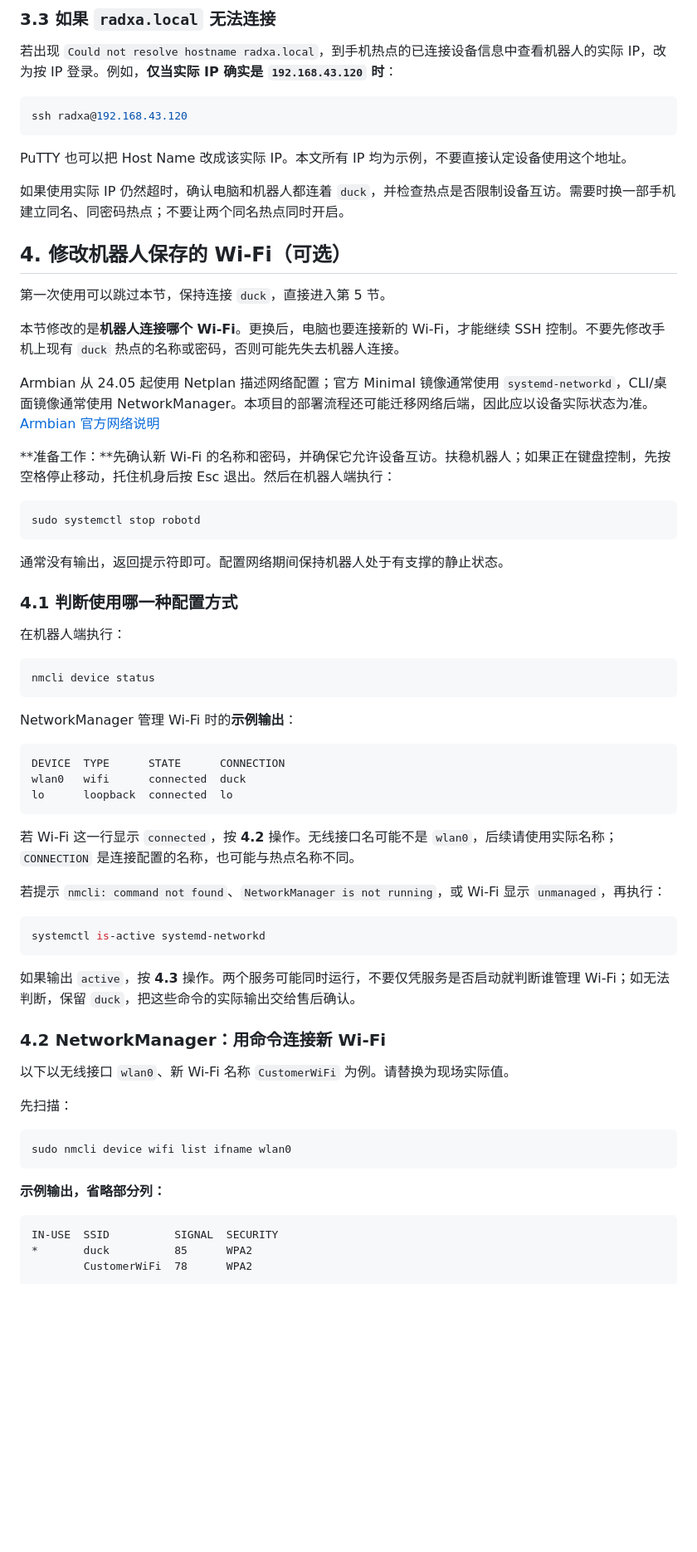
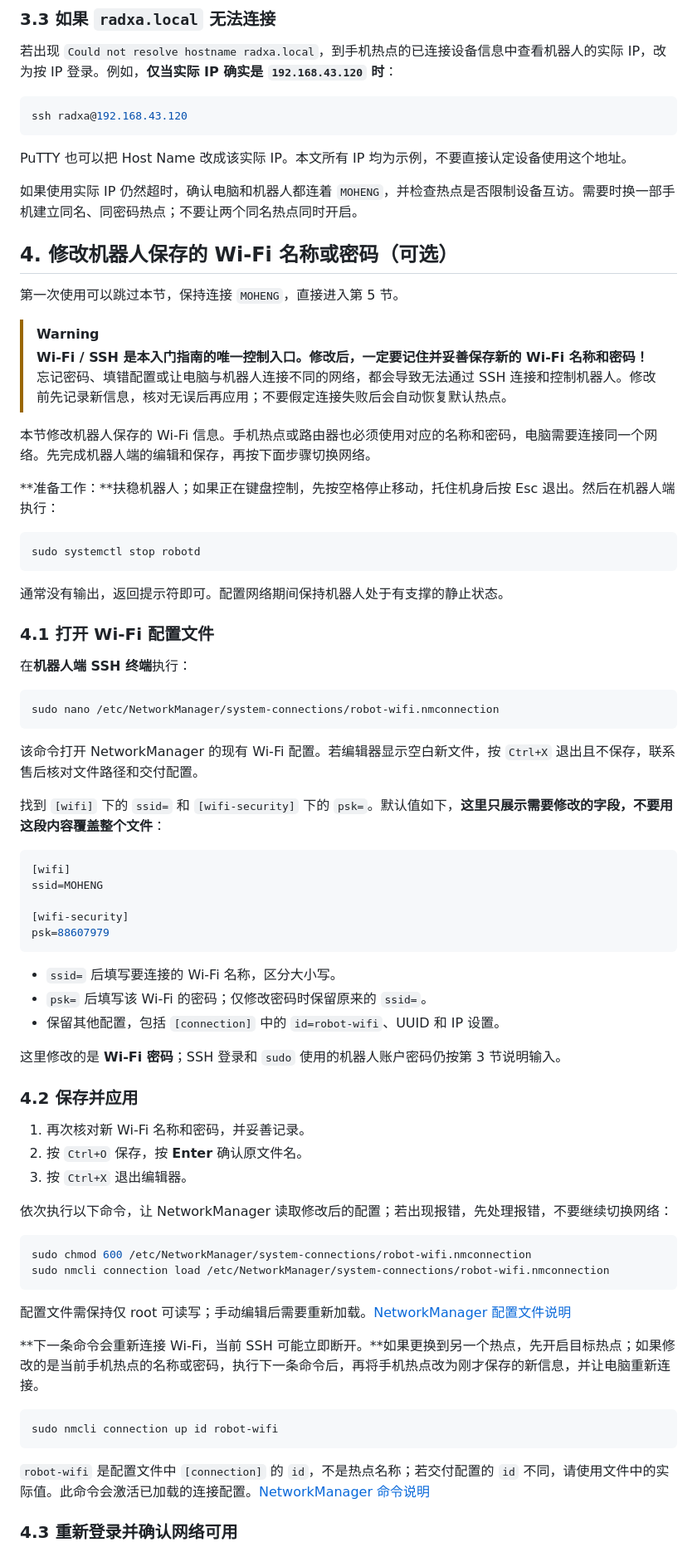
Before and after one commit to MHDuck/microduck, a Markdown page: Microduck入门指南.md, the part around one of its changes. Shown at 83% size. GitHub-like rendering; blank space fills up the shorter version.

Commit message:
docs: update default Wi-Fi and network editing instructions

````diff
--- a/Microduck入门指南.md
+++ b/Microduck入门指南.md
@@ -97,17 +97,19 @@ ssh radxa@192.168.43.120
 
 PuTTY 也可以把 Host Name 改成该实际 IP。本文所有 IP 均为示例，不要直接认定设备使用这个地址。
 
-如果使用实际 IP 仍然超时，确认电脑和机器人都连着 `duck`，并检查热点是否限制设备互访。需要时换一部手机建立同名、同密码热点；不要让两个同名热点同时开启。
+如果使用实际 IP 仍然超时，确认电脑和机器人都连着 `MOHENG`，并检查热点是否限制设备互访。需要时换一部手机建立同名、同密码热点；不要让两个同名热点同时开启。
 
-## 4. 修改机器人保存的 Wi-Fi（可选）
+## 4. 修改机器人保存的 Wi-Fi 名称或密码（可选）
 
-第一次使用可以跳过本节，保持连接 `duck`，直接进入第 5 节。
+第一次使用可以跳过本节，保持连接 `MOHENG`，直接进入第 5 节。
 
-本节修改的是**机器人连接哪个 Wi-Fi**。更换后，电脑也要连接新的 Wi-Fi，才能继续 SSH 控制。不要先修改手机上现有 `duck` 热点的名称或密码，否则可能先失去机器人连接。
+> [!WARNING]
+> **Wi-Fi / SSH 是本入门指南的唯一控制入口。修改后，一定要记住并妥善保存新的 Wi-Fi 名称和密码！**
+> 忘记密码、填错配置或让电脑与机器人连接不同的网络，都会导致无法通过 SSH 连接和控制机器人。修改前先记录新信息，核对无误后再应用；不要假定连接失败后会自动恢复默认热点。
 
-Armbian 从 24.05 起使用 Netplan 描述网络配置；官方 Minimal 镜像通常使用 `systemd-networkd`，CLI/桌面镜像通常使用 NetworkManager。本项目的部署流程还可能迁移网络后端，因此应以设备实际状态为准。[Armbian 官方网络说明](https://docs.armbian.com/user-guide/networking/)
+本节修改机器人保存的 Wi-Fi 信息。手机热点或路由器也必须使用对应的名称和密码，电脑需要连接同一个网络。先完成机器人端的编辑和保存，再按下面步骤切换网络。
 
-**准备工作：**先确认新 Wi-Fi 的名称和密码，并确保它允许设备互访。扶稳机器人；如果正在键盘控制，先按空格停止移动，托住机身后按 Esc 退出。然后在机器人端执行：
+**准备工作：**扶稳机器人；如果正在键盘控制，先按空格停止移动，托住机身后按 Esc 退出。然后在机器人端执行：
 
 ```bash
 sudo systemctl stop robotd
@@ -115,47 +117,54 @@ sudo systemctl stop robotd
 
 通常没有输出，返回提示符即可。配置网络期间保持机器人处于有支撑的静止状态。
 
-### 4.1 判断使用哪一种配置方式
+### 4.1 打开 Wi-Fi 配置文件
 
-在机器人端执行：
+在**机器人端 SSH 终端**执行：
 
 ```bash
-nmcli device status
+sudo nano /etc/NetworkManager/system-connections/robot-wifi.nmconnection
 ```
 
-NetworkManager 管理 Wi-Fi 时的**示例输出**：
+该命令打开 NetworkManager 的现有 Wi-Fi 配置。若编辑器显示空白新文件，按 `Ctrl+X` 退出且不保存，联系售后核对文件路径和交付配置。
 
-```text
-DEVICE  TYPE      STATE      CONNECTION
-wlan0   wifi      connected  duck
-lo      loopback  connected  lo
+找到 `[wifi]` 下的 `ssid=` 和 `[wifi-security]` 下的 `psk=`。默认值如下，**这里只展示需要修改的字段，不要用这段内容覆盖整个文件**：
+
+```ini
+[wifi]
+ssid=MOHENG
+
+[wifi-security]
+psk=88607979
 ```
 
-若 Wi-Fi 这一行显示 `connected`，按 **4.2** 操作。无线接口名可能不是 `wlan0`，后续请使用实际名称；`CONNECTION` 是连接配置的名称，也可能与热点名称不同。
+- `ssid=` 后填写要连接的 Wi-Fi 名称，区分大小写。
+- `psk=` 后填写该 Wi-Fi 的密码；仅修改密码时保留原来的 `ssid=`。
+- 保留其他配置，包括 `[connection]` 中的 `id=robot-wifi`、UUID 和 IP 设置。
 
-若提示 `nmcli: command not found`、`NetworkManager is not running`，或 Wi-Fi 显示 `unmanaged`，再执行：
+这里修改的是 **Wi-Fi 密码**；SSH 登录和 `sudo` 使用的机器人账户密码仍按第 3 节说明输入。
+
+### 4.2 保存并应用
+
+1. 再次核对新 Wi-Fi 名称和密码，并妥善记录。
+2. 按 `Ctrl+O` 保存，按 **Enter** 确认原文件名。
+3. 按 `Ctrl+X` 退出编辑器。
+
+依次执行以下命令，让 NetworkManager 读取修改后的配置；若出现报错，先处理报错，不要继续切换网络：
 
 ```bash
-systemctl is-active systemd-networkd
+sudo chmod 600 /etc/NetworkManager/system-connections/robot-wifi.nmconnection
+sudo nmcli connection load /etc/NetworkManager/system-connections/robot-wifi.nmconnection
 ```
 
-如果输出 `active`，按 **4.3** 操作。两个服务可能同时运行，不要仅凭服务是否启动就判断谁管理 Wi-Fi；如无法判断，保留 `duck`，把这些命令的实际输出交给售后确认。
+配置文件需保持仅 root 可读写；手动编辑后需要重新加载。[NetworkManager 配置文件说明](https://networkmanager.dev/docs/api/latest/nm-settings-keyfile.html)
 
-### 4.2 NetworkManager：用命令连接新 Wi-Fi
-
-以下以无线接口 `wlan0`、新 Wi-Fi 名称 `CustomerWiFi` 为例。请替换为现场实际值。
-
-先扫描：
+**下一条命令会重新连接 Wi-Fi，当前 SSH 可能立即断开。**如果更换到另一个热点，先开启目标热点；如果修改的是当前手机热点的名称或密码，执行下一条命令后，再将手机热点改为刚才保存的新信息，并让电脑重新连接。
 
 ```bash
-sudo nmcli device wifi list ifname wlan0
+sudo nmcli connection up id robot-wifi
 ```
 
-**示例输出，省略部分列：**
+`robot-wifi` 是配置文件中 `[connection]` 的 `id`，不是热点名称；若交付配置的 `id` 不同，请使用文件中的实际值。此命令会激活已加载的连接配置。[NetworkManager 命令说明](https://networkmanager.dev/docs/api/latest/nmcli.html)
 
-```text
-IN-USE  SSID          SIGNAL  SECURITY
-*       duck          85      WPA2
-        CustomerWiFi  78      WPA2
-```
+### 4.3 重新登录并确认网络可用
 
````
Also changed, not shown: other parts of Microduck入门指南.md (+10 -72 lines).
